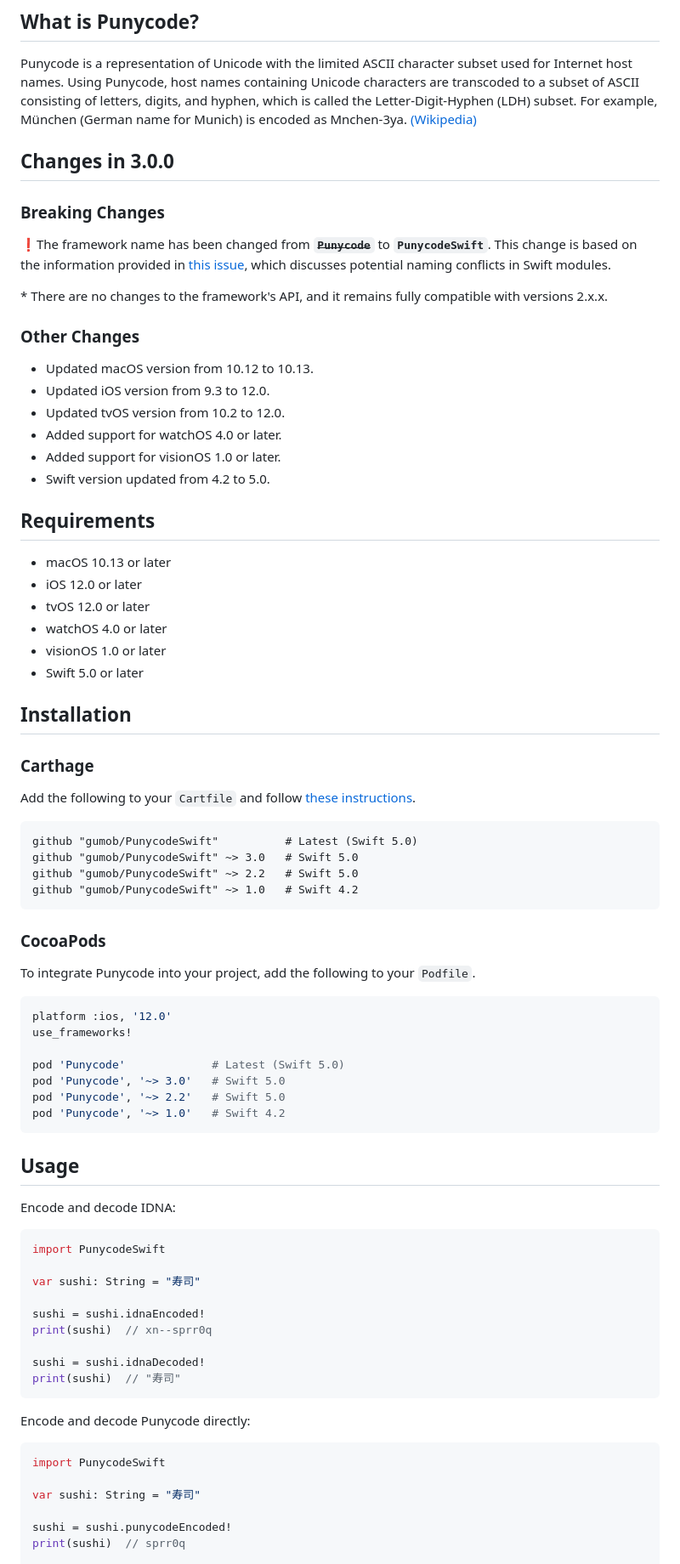
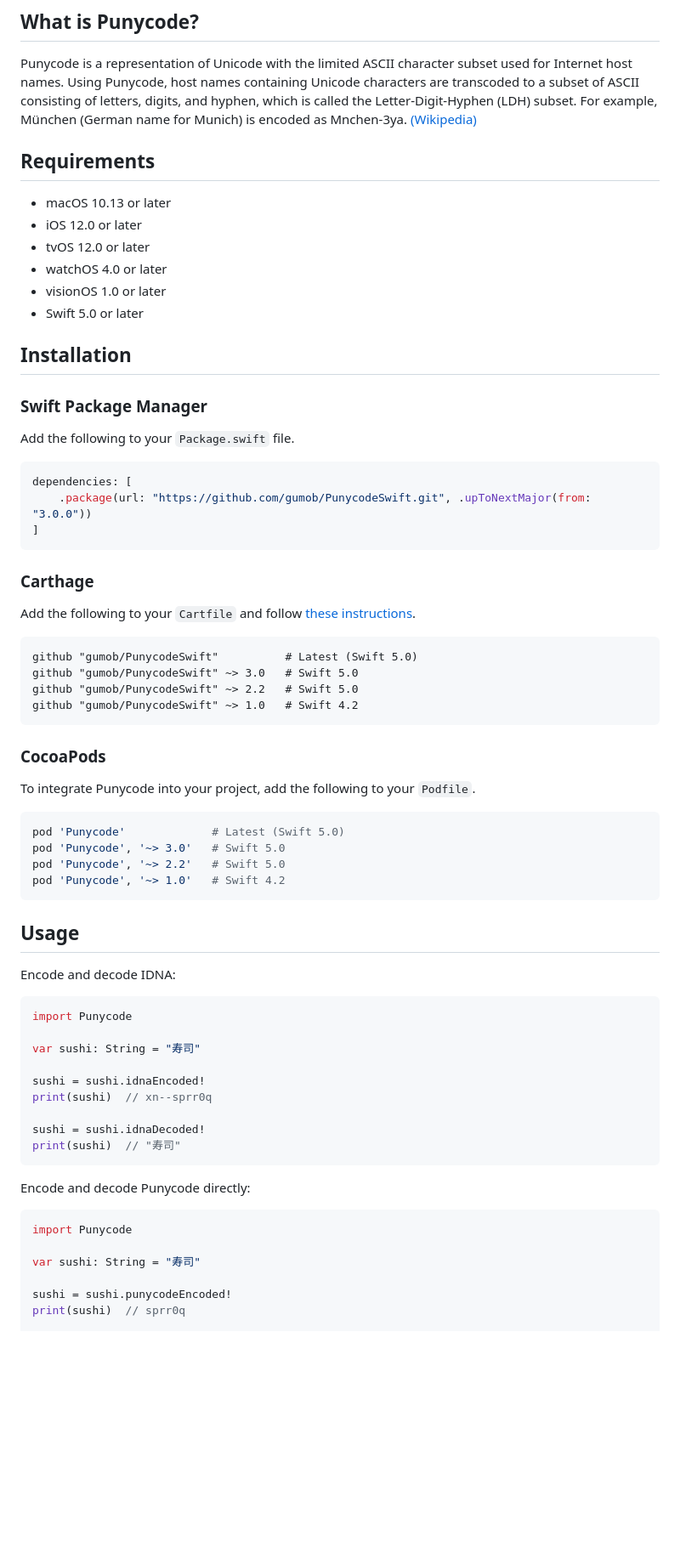
Before and after one commit to gumob/PunycodeSwift, a Markdown page: README.md, the part around the change. Shown: that part at 85% size. Drawn GitHub-style; blank space fills up the shorter version.

````diff
--- a/README.md
+++ b/README.md
@@ -16,23 +16,6 @@
 
 Punycode is a representation of Unicode with the limited ASCII character subset used for Internet host names. Using Punycode, host names containing Unicode characters are transcoded to a subset of ASCII consisting of letters, digits, and hyphen, which is called the Letter-Digit-Hyphen (LDH) subset. For example, München (German name for Munich) is encoded as Mnchen-3ya. [(Wikipedia)](https://en.wikipedia.org/wiki/Punycode)
 
-## Changes in 3.0.0
-
-### Breaking Changes
-❗The framework name has been changed from ~~**`Punycode`**~~ to **`PunycodeSwift`**.
-This change is based on the information provided in [this issue](https://github.com/swiftlang/swift/issues/56573), which discusses potential naming conflicts in Swift modules.
-
-\* There are no changes to the framework's API, and it remains fully compatible with versions 2.x.x.
-
-### Other Changes
-- Updated macOS version from 10.12 to 10.13.
-- Updated iOS version from 9.3 to 12.0.
-- Updated tvOS version from 10.2 to 12.0.
-- Added support for watchOS 4.0 or later.
-- Added support for visionOS 1.0 or later.
-- Swift version updated from 4.2 to 5.0.
-
-
 ## Requirements
 - macOS 10.13 or later
 - iOS 12.0 or later
@@ -44,6 +27,16 @@ This change is based on the information provided in [this issue](https://github.
 <!--<small>* No plans to support tvOS 11 or earlier for now</small>-->
 
 ## Installation
+
+### Swift Package Manager
+
+Add the following to your `Package.swift` file.
+
+```swift
+dependencies: [
+    .package(url: "https://github.com/gumob/PunycodeSwift.git", .upToNextMajor(from: "3.0.0"))
+]
+```
 
 ### Carthage
 
@@ -61,9 +54,6 @@ github "gumob/PunycodeSwift" ~> 1.0   # Swift 4.2
 To integrate Punycode into your project, add the following to your `Podfile`.
 
 ```ruby
-platform :ios, '12.0'
-use_frameworks!
-
 pod 'Punycode'             # Latest (Swift 5.0)
 pod 'Punycode', '~> 3.0'   # Swift 5.0
 pod 'Punycode', '~> 2.2'   # Swift 5.0
@@ -75,7 +65,7 @@ pod 'Punycode', '~> 1.0'   # Swift 4.2
 Encode and decode IDNA:
 
 ```swift
-import PunycodeSwift
+import Punycode
 
 var sushi: String = "寿司"
 
@@ -89,7 +79,7 @@ print(sushi)  // "寿司"
 Encode and decode Punycode directly:
 
 ```swift
-import PunycodeSwift
+import Punycode
 
 var sushi: String = "寿司"
 
````
